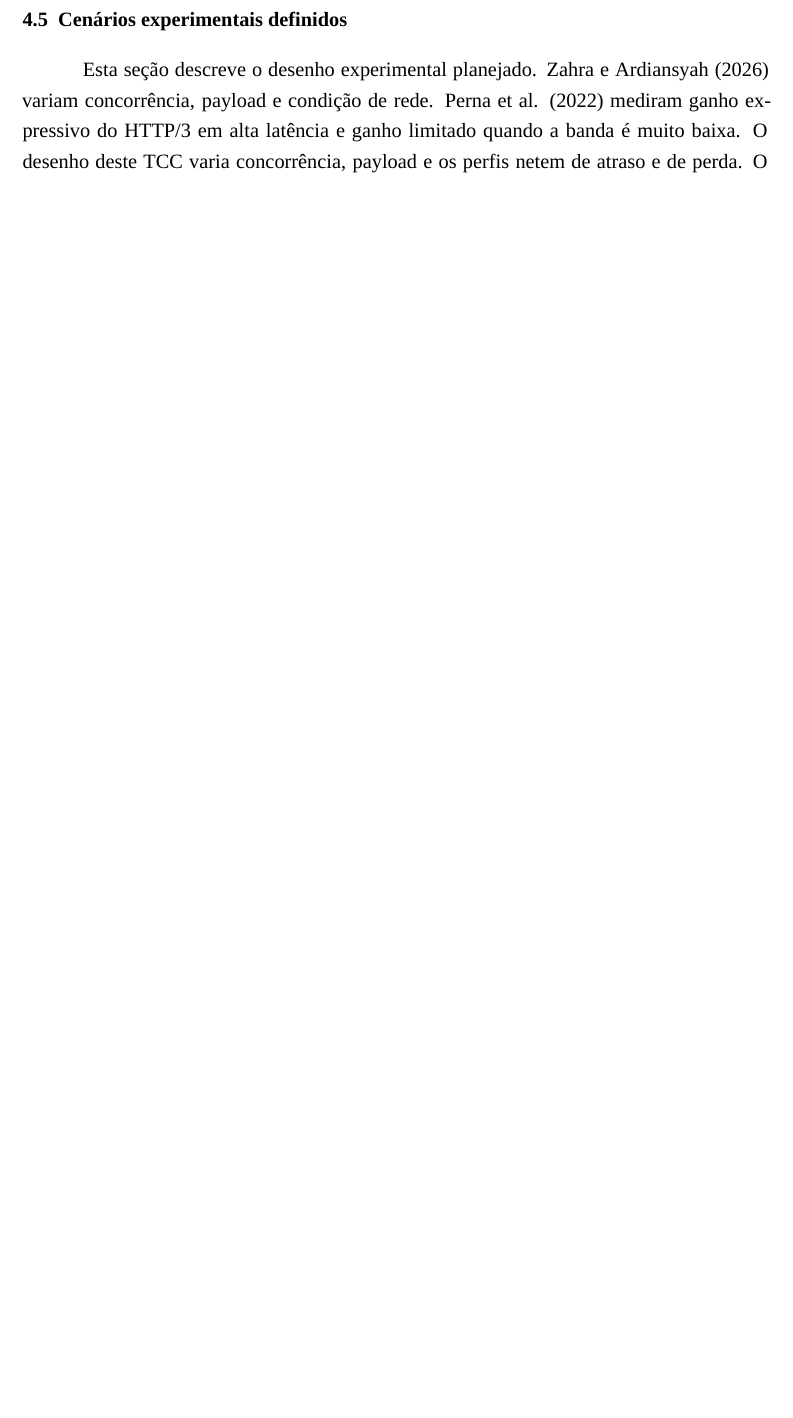
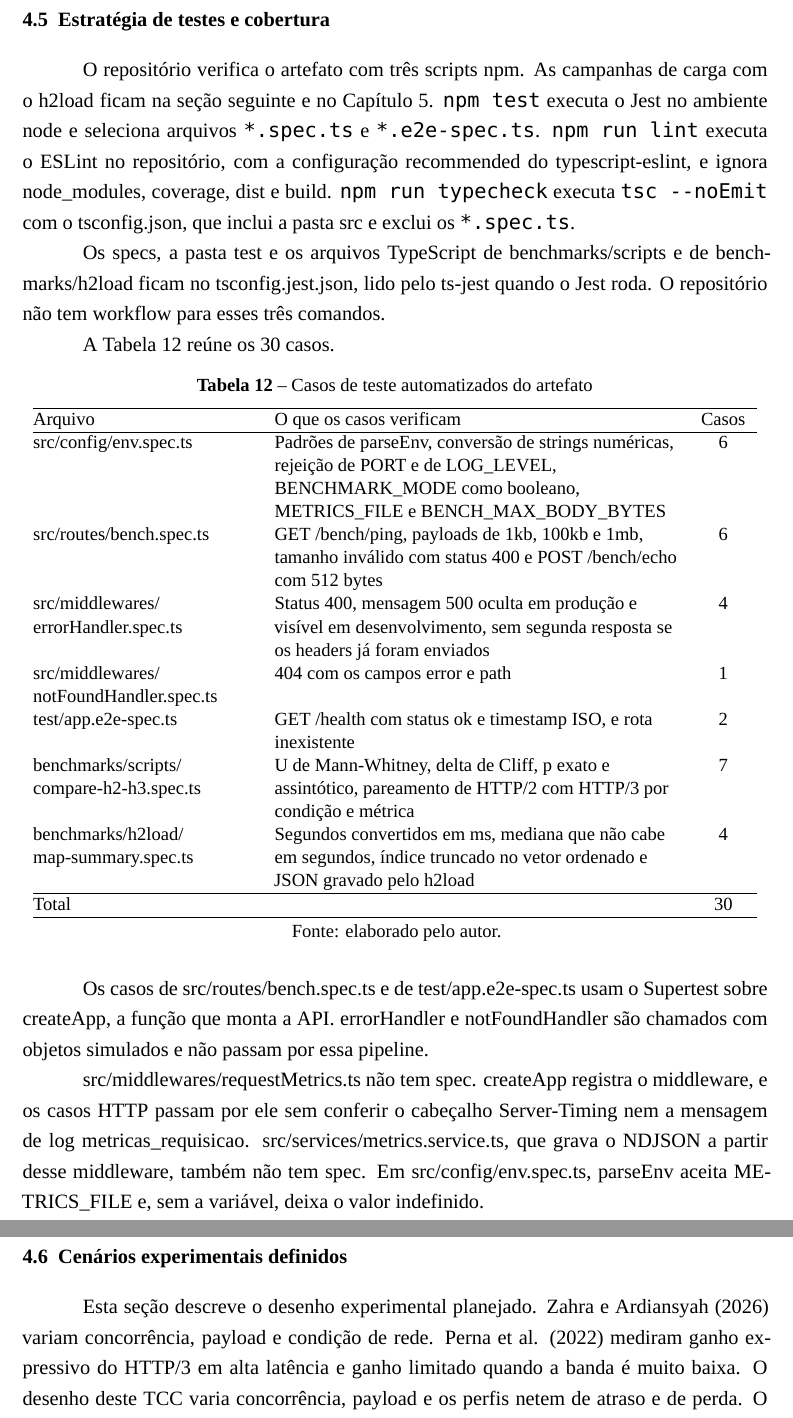
Before and after one commit to mendeslian/HTTP3-TCC-LaTeX, a LaTeX thesis (main.tex, which reads capitulos/capitulo4/conteudo.tex): part of page 36 of 54 before the commit and two parts of pages 36 and 37 of 55 after it, the two joined at a grey line, cut at the place of the change, the shorter picture padded with empty space. Compiled offline with XeLaTeX; a missing font is replaced by an installed copy or a similar font.

Commit message:
feat: creating section 4.5 to explain the tests coverage that exists in the API

```diff
--- a/capitulos/capitulo4/conteudo.tex
+++ b/capitulos/capitulo4/conteudo.tex
@@ -232,6 +232,41 @@ Requisições por \textasciitilde\ segundo & h2load (sucessos / duração do pat
 \end{tabular}
 \fonte{Fonte: elaborado pelo autor.}
 \end{table}
+
+\section{Estratégia de testes e cobertura}\label{sec:estrategia-testes}
+
+O repositório verifica o artefato com três scripts npm. As campanhas de carga com o h2load ficam na seção seguinte e no Capítulo~\ref{cap:resultados}. \texttt{npm test} executa o Jest no ambiente node e seleciona arquivos \texttt{*.spec.ts} e \texttt{*.e2e-spec.ts}. \texttt{npm run lint} executa o ESLint no repositório, com a configuração recommended do typescript-eslint, e ignora node\_modules, coverage, dist e build. \texttt{npm run typecheck} executa \texttt{tsc -{}-noEmit} com o tsconfig.json, que inclui a pasta src e exclui os \texttt{*.spec.ts}.
+
+Os specs, a pasta test e os arquivos TypeScript de benchmarks/\allowbreak scripts e de benchmarks/\allowbreak h2load ficam no tsconfig.jest.json, lido pelo ts-jest quando o Jest roda. O repositório não tem workflow para esses três comandos.
+
+A Tabela~\ref{tab:casos-teste} reúne os 30 casos.
+
+\begin{table}[htbp]
+\centering
+\caption{Casos de teste automatizados do artefato}\label{tab:casos-teste}
+\small
+\setlength{\tabcolsep}{3pt}
+\begin{tabular}{@{}>{\raggedright\arraybackslash}p{48mm}>{\raggedright\arraybackslash}p{84mm}>{\centering\arraybackslash}p{14mm}@{}}
+\hline
+Arquivo & O que os casos verificam & Casos \\
+\hline
+src/\allowbreak config/\allowbreak env.spec.ts & Padrões de parseEnv, conversão de strings numéricas, rejeição de PORT e de LOG\_LEVEL, BENCHMARK\_MODE como booleano, METRICS\_FILE e BENCH\_MAX\_BODY\_BYTES & 6 \\
+src/\allowbreak routes/\allowbreak bench.spec.ts & GET /bench/ping, payloads de 1kb, 100kb e 1mb, tamanho inválido com status 400 e POST /bench/echo com 512 bytes & 6 \\
+src/\allowbreak middlewares/\allowbreak errorHandler.spec.ts & Status 400, mensagem 500 oculta em produção e visível em desenvolvimento, sem segunda resposta se os headers já foram enviados & 4 \\
+src/\allowbreak middlewares/\allowbreak notFoundHandler.spec.ts & 404 com os campos error e path & 1 \\
+test/\allowbreak app.e2e-spec.ts & GET /health com status ok e timestamp ISO, e rota inexistente & 2 \\
+benchmarks/\allowbreak scripts/\allowbreak compare-h2-h3.spec.ts & U de Mann-Whitney, delta de Cliff, p exato e assintótico, pareamento de HTTP/2 com HTTP/3 por condição e métrica & 7 \\
+benchmarks/\allowbreak h2load/\allowbreak map-summary.spec.ts & Segundos convertidos em ms, mediana que não cabe em segundos, índice truncado no vetor ordenado e JSON gravado pelo h2load & 4 \\
+\hline
+Total & & 30 \\
+\hline
+\end{tabular}
+\fonte{Fonte: elaborado pelo autor.}
+\end{table}
+
+Os casos de src/routes/bench.spec.ts e de test/app.e2e-spec.ts usam o Supertest sobre createApp, a função que monta a API. errorHandler e notFoundHandler são chamados com objetos simulados e não passam por essa pipeline.
+
+src/middlewares/requestMetrics.ts não tem spec. createApp registra o middleware, e os casos HTTP passam por ele sem conferir o cabeçalho Server-Timing nem a mensagem de log metricas\_requisicao. src/services/metrics.service.ts, que grava o NDJSON a partir desse middleware, também não tem spec. Em src/config/env.spec.ts, parseEnv aceita METRICS\_FILE e, sem a variável, deixa o valor indefinido.
 
 \section{Cenários experimentais definidos}
 
```
Also changed, not shown: capitulos/capitulo4/conteudo.tex (2 more changed lines).
